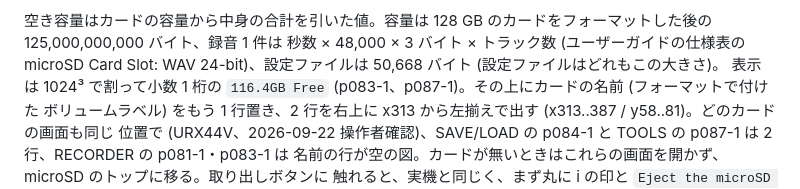
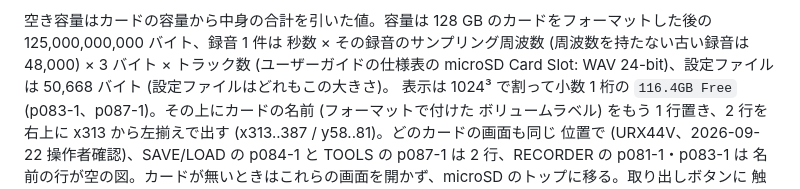
Before and after one commit to semnil/urx-lcd-sim, a Markdown page: docs/ja/screen-inventory.md, the part around the change. Rendered like a GitHub page.

```diff
--- a/docs/ja/screen-inventory.md
+++ b/docs/ja/screen-inventory.md
@@ -1425,8 +1425,8 @@ SAVE/LOAD が書いた設定ファイル (`.urxf`)。並びはフォルダーが
 (書式を替える前に書いたファイルも今の書式で出る)、時刻は Time によらず 24 時間で出す ([known-issues.md](known-issues.md))。
 
 空き容量はカードの容量から中身の合計を引いた値。容量は 128 GB のカードをフォーマットした後の
-125,000,000,000 バイト、録音 1 件は 秒数 × 48,000 × 3 バイト × トラック数 (ユーザーガイドの仕様表の
-microSD Card Slot: WAV 24-bit)、設定ファイルは 50,668 バイト (設定ファイルはどれもこの大きさ)。
+125,000,000,000 バイト、録音 1 件は 秒数 × その録音のサンプリング周波数 (周波数を持たない古い録音は 48,000) × 3 バイト
+× トラック数 (ユーザーガイドの仕様表の microSD Card Slot: WAV 24-bit)、設定ファイルは 50,668 バイト (設定ファイルはどれもこの大きさ)。
 表示は 1024³ で割って小数 1 桁の `116.4GB Free` (p083-1、p087-1)。その上にカードの名前 (フォーマットで付けた
 ボリュームラベル) をもう 1 行置き、2 行を右上に x313 から左揃えで出す (x313..387 / y58..81)。どのカードの画面も同じ
 位置で (URX44V、2026-09-22 操作者確認)、SAVE/LOAD の p084-1 と TOOLS の p087-1 は 2 行、RECORDER の p081-1・p083-1 は
```
Also changed, not shown: docs/en/screen-inventory.md (+2 -1 lines).
